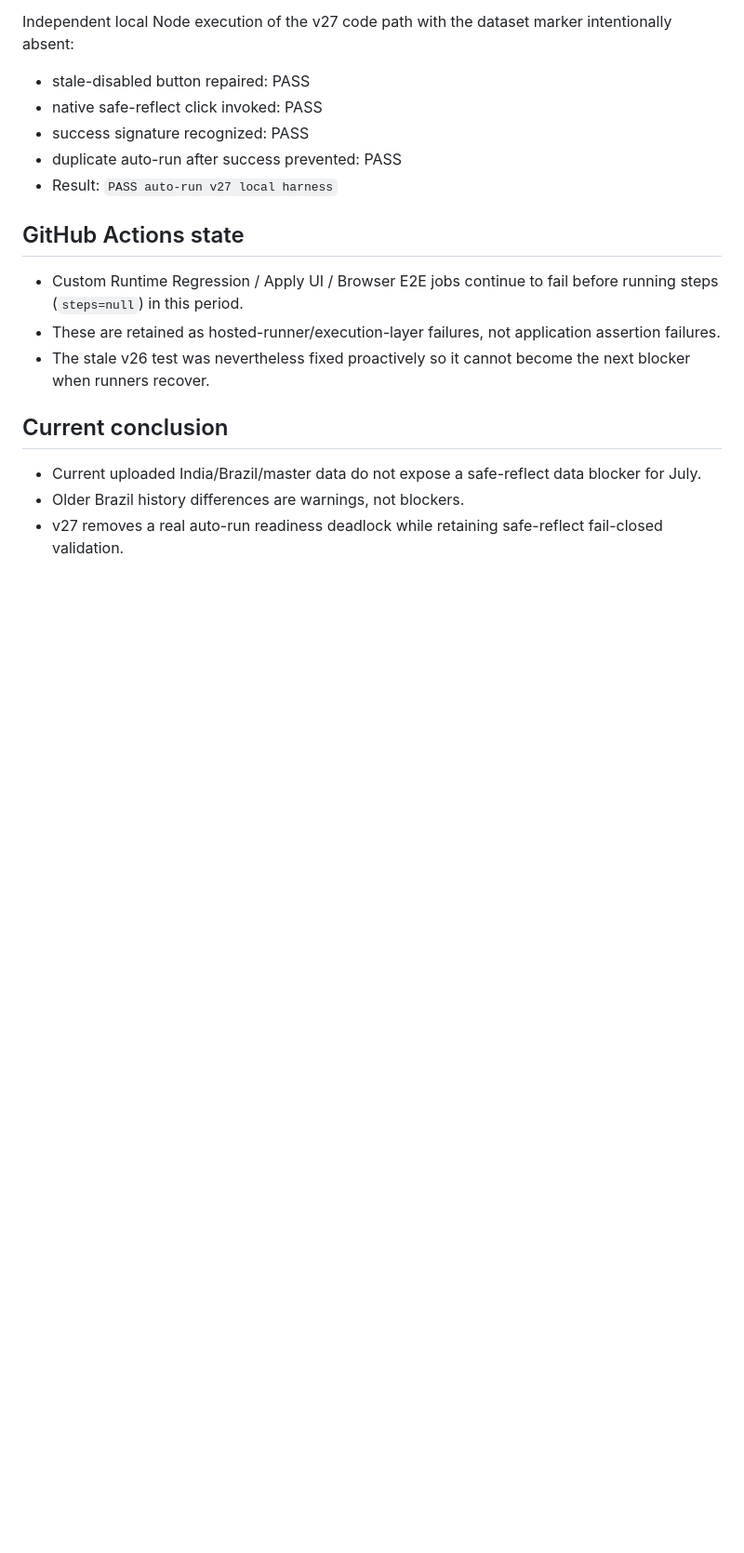
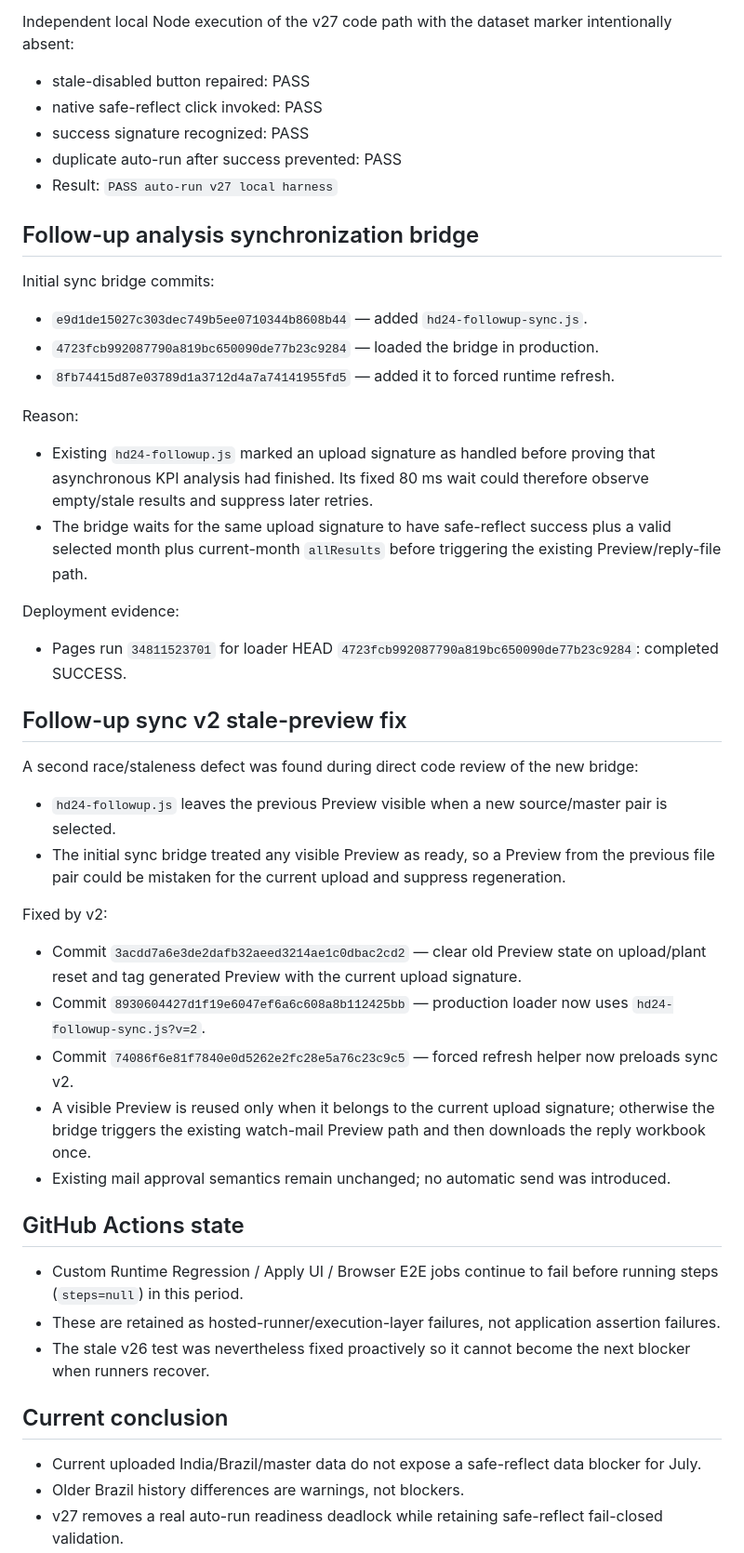
Before and after one commit to hastom79-hue/hd-24, a Markdown page: development-log/2026-09-14-realfile-e2e-3files.md, the part around one of its changes. Shown at 93% size. Rendered like a GitHub page; blank space fills up the shorter version.

Commit message:
docs: record followup sync v2 stale-preview fix

```diff
--- a/development-log/2026-09-14-realfile-e2e-3files.md
+++ b/development-log/2026-09-14-realfile-e2e-3files.md
@@ -105,6 +105,31 @@ Independent local Node execution of the v27 code path with the dataset marker in
 - duplicate auto-run after success prevented: PASS
 - Result: `PASS auto-run v27 local harness`
 
+## Follow-up analysis synchronization bridge
+Initial sync bridge commits:
+- `e9d1de15027c303dec749b5ee0710344b8608b44` — added `hd24-followup-sync.js`.
+- `4723fcb992087790a819bc650090de77b23c9284` — loaded the bridge in production.
+- `8fb74415d87e03789d1a3712d4a7a74141955fd5` — added it to forced runtime refresh.
+
+Reason:
+- Existing `hd24-followup.js` marked an upload signature as handled before proving that asynchronous KPI analysis had finished. Its fixed 80 ms wait could therefore observe empty/stale results and suppress later retries.
+- The bridge waits for the same upload signature to have safe-reflect success plus a valid selected month plus current-month `allResults` before triggering the existing Preview/reply-file path.
+
+Deployment evidence:
+- Pages run `34811523701` for loader HEAD `4723fcb992087790a819bc650090de77b23c9284`: completed SUCCESS.
+
+## Follow-up sync v2 stale-preview fix
+A second race/staleness defect was found during direct code review of the new bridge:
+- `hd24-followup.js` leaves the previous Preview visible when a new source/master pair is selected.
+- The initial sync bridge treated any visible Preview as ready, so a Preview from the previous file pair could be mistaken for the current upload and suppress regeneration.
+
+Fixed by v2:
+- Commit `3acdd7a6e3de2dafb32aeed3214ae1c0dbac2cd2` — clear old Preview state on upload/plant reset and tag generated Preview with the current upload signature.
+- Commit `8930604427d1f19e6047ef6a6c608a8b112425bb` — production loader now uses `hd24-followup-sync.js?v=2`.
+- Commit `74086f6e81f7840e0d5262e2fc28e5a76c23c9c5` — forced refresh helper now preloads sync v2.
+- A visible Preview is reused only when it belongs to the current upload signature; otherwise the bridge triggers the existing watch-mail Preview path and then downloads the reply workbook once.
+- Existing mail approval semantics remain unchanged; no automatic send was introduced.
+
 ## GitHub Actions state
 - Custom Runtime Regression / Apply UI / Browser E2E jobs continue to fail before running steps (`steps=null`) in this period.
 - These are retained as hosted-runner/execution-layer failures, not application assertion failures.
```
Also changed, not shown: other parts of development-log/2026-09-14-realfile-e2e-3files.md (+1 -1 lines).
